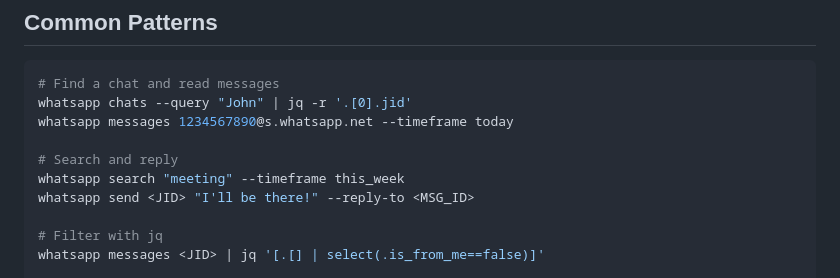
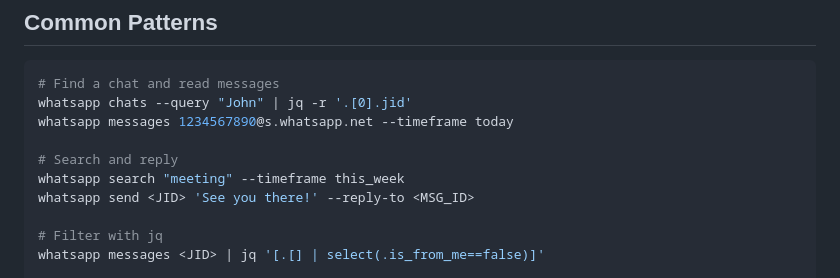
Before and after one commit to eddmann/whatsapp-cli, a Markdown page: SKILL.md, the part around the change. Rendered like a GitHub page.

Commit message:
docs: use single quotes in examples to prevent shell history expansion
Exclamation marks in double quotes trigger history expansion in
bash/zsh, causing errors when users copy-paste the examples.

```diff
--- a/SKILL.md
+++ b/SKILL.md
@@ -97,7 +97,7 @@ whatsapp messages 1234567890@s.whatsapp.net --timeframe today
 
 # Search and reply
 whatsapp search "meeting" --timeframe this_week
-whatsapp send <JID> "I'll be there!" --reply-to <MSG_ID>
+whatsapp send <JID> 'See you there!' --reply-to <MSG_ID>
 
 # Filter with jq
 whatsapp messages <JID> | jq '[.[] | select(.is_from_me==false)]'
```
Also changed, not shown: README.md (+1 -1 lines).
